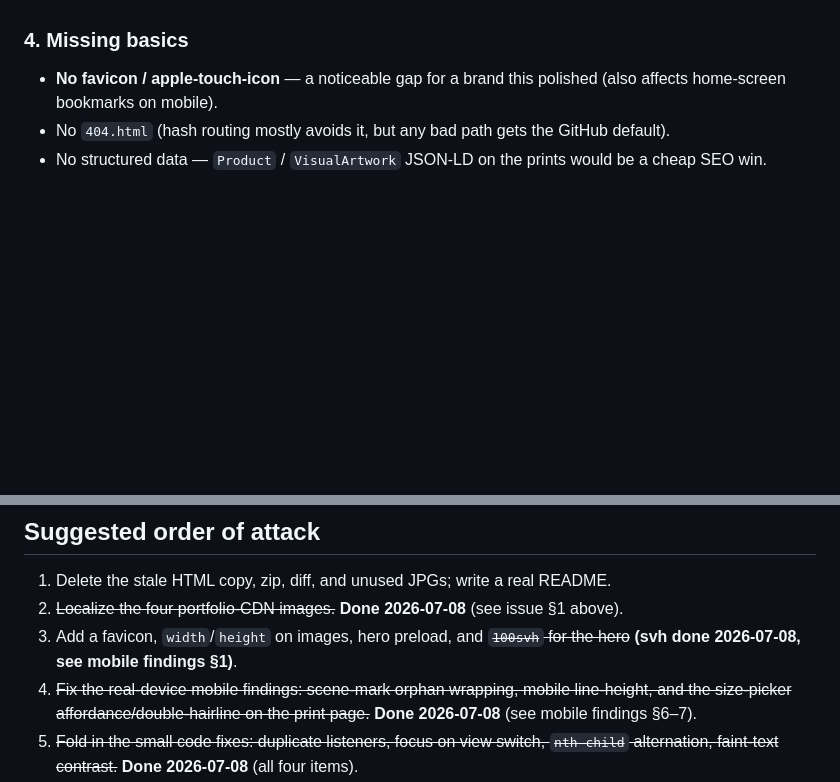
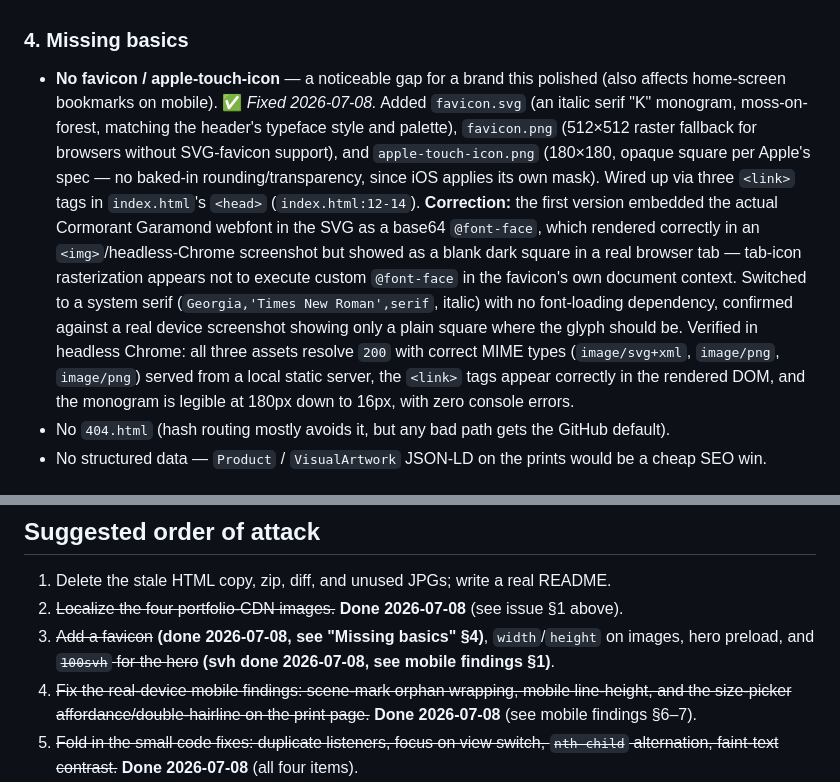
Before and after one commit to kkbruh/the-mystical-wild, a Markdown page: DESIGN-REVIEW.md, 2 parts joined by grey strips. Rendered like a GitHub page; blank space fills up the shorter version.

Commit message:
docs: mark favicon fix (and its font-rendering correction) verified in DESIGN-REVIEW.md

```diff
--- a/DESIGN-REVIEW.md
+++ b/DESIGN-REVIEW.md
@@ -72,7 +72,7 @@ Items 6 and 7 below were fixed and verified in headless Chrome at 390px (radio d
 
 ### 4. Missing basics
 
-- **No favicon / apple-touch-icon** — a noticeable gap for a brand this polished (also affects home-screen bookmarks on mobile).
+- **No favicon / apple-touch-icon** — a noticeable gap for a brand this polished (also affects home-screen bookmarks on mobile). ✅ *Fixed 2026-07-08.* Added `favicon.svg` (an italic serif "K" monogram, moss-on-forest, matching the header's typeface style and palette), `favicon.png` (512×512 raster fallback for browsers without SVG-favicon support), and `apple-touch-icon.png` (180×180, opaque square per Apple's spec — no baked-in rounding/transparency, since iOS applies its own mask). Wired up via three `<link>` tags in `index.html`'s `<head>` (`index.html:12-14`). **Correction:** the first version embedded the actual Cormorant Garamond webfont in the SVG as a base64 `@font-face`, which rendered correctly in an `<img>`/headless-Chrome screenshot but showed as a blank dark square in a real browser tab — tab-icon rasterization appears not to execute custom `@font-face` in the favicon's own document context. Switched to a system serif (`Georgia,'Times New Roman',serif`, italic) with no font-loading dependency, confirmed against a real device screenshot showing only a plain square where the glyph should be. Verified in headless Chrome: all three assets resolve `200` with correct MIME types (`image/svg+xml`, `image/png`, `image/png`) served from a local static server, the `<link>` tags appear correctly in the rendered DOM, and the monogram is legible at 180px down to 16px, with zero console errors.
 - No `404.html` (hash routing mostly avoids it, but any bad path gets the GitHub default).
 - No structured data — `Product` / `VisualArtwork` JSON-LD on the prints would be a cheap SEO win.
 
@@ -122,7 +122,7 @@ Notes:
 
 1. Delete the stale HTML copy, zip, diff, and unused JPGs; write a real README.
 2. ~~Localize the four portfolio-CDN images.~~ **Done 2026-07-08** (see issue §1 above).
-3. Add a favicon, `width`/`height` on images, hero preload, and ~~`100svh` for the hero~~ **(svh done 2026-07-08, see mobile findings §1)**.
+3. ~~Add a favicon~~ **(done 2026-07-08, see "Missing basics" §4)**, `width`/`height` on images, hero preload, and ~~`100svh` for the hero~~ **(svh done 2026-07-08, see mobile findings §1)**.
 4. ~~Fix the real-device mobile findings: scene-mark orphan wrapping, mobile line-height, and the size-picker affordance/double-hairline on the print page.~~ **Done 2026-07-08** (see mobile findings §6–7).
 5. ~~Fold in the small code fixes: duplicate listeners, focus on view switch, `nth-child` alternation, faint-text contrast.~~ **Done 2026-07-08** (all four items).
 6. (Later, if worth it) `srcset` for mobile, pre-rendered HTML, JSON-LD for prints.
```
